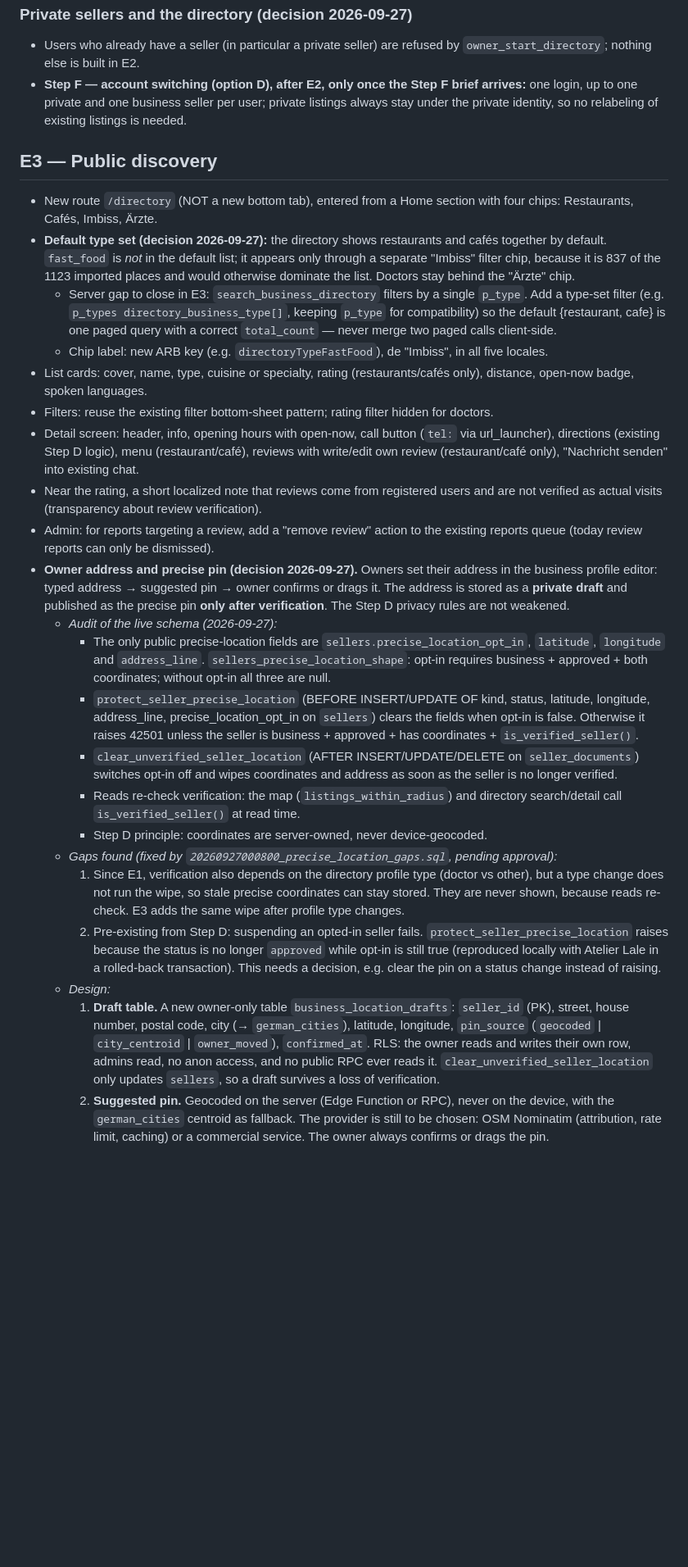
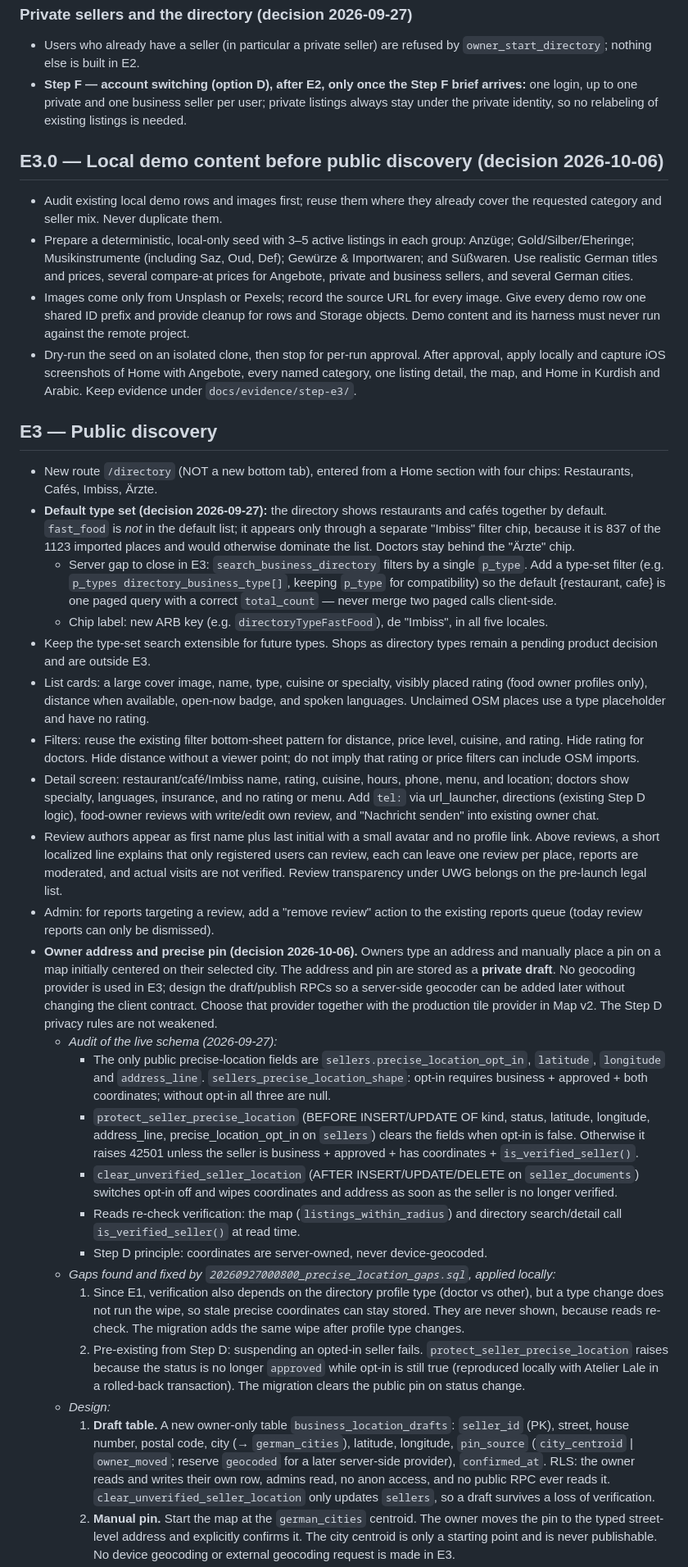
Before and after one commit to newroz-agent/markt, a Markdown page: docs/plans/zerin-business-directory.md, the part around one of its changes. Shown at 82% size. Rendered like a GitHub page; blank space fills up the shorter version.

Commit message:
docs: lock E3 decisions and local demo gate

```diff
--- a/docs/plans/zerin-business-directory.md
+++ b/docs/plans/zerin-business-directory.md
@@ -113,6 +113,23 @@ SQL tests still pass, `flutter analyze` + `flutter test` still green. Stop and r
   one login, up to one private and one business seller per user; private listings always
   stay under the private identity, so no relabeling of existing listings is needed.
 
+## E3.0 — Local demo content before public discovery (decision 2026-10-06)
+
+- Audit existing local demo rows and images first; reuse them where they already cover
+  the requested category and seller mix. Never duplicate them.
+- Prepare a deterministic, local-only seed with 3–5 active listings in each group:
+  Anzüge; Gold/Silber/Eheringe; Musikinstrumente (including Saz, Oud, Def);
+  Gewürze & Importwaren; and Süßwaren. Use realistic German titles and prices,
+  several compare-at prices for Angebote, private and business sellers, and several
+  German cities.
+- Images come only from Unsplash or Pexels; record the source URL for every image.
+  Give every demo row one shared ID prefix and provide cleanup for rows and Storage
+  objects. Demo content and its harness must never run against the remote project.
+- Dry-run the seed on an isolated clone, then stop for per-run approval. After approval,
+  apply locally and capture iOS screenshots of Home with Angebote, every named
+  category, one listing detail, the map, and Home in Kurdish and Arabic. Keep evidence
+  under `docs/evidence/step-e3/`.
+
 ## E3 — Public discovery
 - New route `/directory` (NOT a new bottom tab), entered from a Home section with
   four chips: Restaurants, Cafés, Imbiss, Ärzte.
@@ -126,22 +143,31 @@ SQL tests still pass, `flutter analyze` + `flutter test` still green. Stop and r
     with a correct `total_count` — never merge two paged calls client-side.
   - Chip label: new ARB key (e.g. `directoryTypeFastFood`), de "Imbiss", in all five
     locales.
-- List cards: cover, name, type, cuisine or specialty, rating (restaurants/cafés only),
-  distance, open-now badge, spoken languages.
-- Filters: reuse the existing filter bottom-sheet pattern; rating filter hidden for
-  doctors.
-- Detail screen: header, info, opening hours with open-now, call button (`tel:` via
-  url_launcher), directions (existing Step D logic), menu (restaurant/café), reviews
-  with write/edit own review (restaurant/café only), "Nachricht senden" into existing
-  chat.
-- Near the rating, a short localized note that reviews come from registered users and
-  are not verified as actual visits (transparency about review verification).
+- Keep the type-set search extensible for future types. Shops as directory types remain
+  a pending product decision and are outside E3.
+- List cards: a large cover image, name, type, cuisine or specialty, visibly placed
+  rating (food owner profiles only), distance when available, open-now badge, and
+  spoken languages. Unclaimed OSM places use a type placeholder and have no rating.
+- Filters: reuse the existing filter bottom-sheet pattern for distance, price level,
+  cuisine, and rating. Hide rating for doctors. Hide distance without a viewer point;
+  do not imply that rating or price filters can include OSM imports.
+- Detail screen: restaurant/café/Imbiss name, rating, cuisine, hours, phone, menu,
+  and location; doctors show specialty, languages, insurance, and no rating or menu.
+  Add `tel:` via url_launcher, directions (existing Step D logic), food-owner reviews
+  with write/edit own review, and "Nachricht senden" into existing owner chat.
+- Review authors appear as first name plus last initial with a small avatar and no
+  profile link. Above reviews, a short localized line explains that only registered
+  users can review, each can leave one review per place, reports are moderated, and
+  actual visits are not verified. Review transparency under UWG belongs on the
+  pre-launch legal list.
 - Admin: for reports targeting a review, add a "remove review" action to the existing
   reports queue (today review reports can only be dismissed).
-- **Owner address and precise pin (decision 2026-09-27).** Owners set their address in
-  the business profile editor: typed address → suggested pin → owner confirms or drags
-  it. The address is stored as a **private draft** and published as the precise pin
-  **only after verification**. The Step D privacy rules are not weakened.
+- **Owner address and precise pin (decision 2026-10-06).** Owners type an address and
+  manually place a pin on a map initially centered on their selected city. The address
+  and pin are stored as a **private draft**. No geocoding provider is used in E3;
+  design the draft/publish RPCs so a server-side geocoder can be added later without
+  changing the client contract. Choose that provider together with the production tile
+  provider in Map v2. The Step D privacy rules are not weakened.
   - *Audit of the live schema (2026-09-27):*
     - The only public precise-location fields are `sellers.precise_location_opt_in`,
       `latitude`, `longitude` and `address_line`. `sellers_precise_location_shape`:
@@ -157,26 +183,26 @@ SQL tests still pass, `flutter analyze` + `flutter test` still green. Stop and r
     - Reads re-check verification: the map (`listings_within_radius`) and directory
       search/detail call `is_verified_seller()` at read time.
     - Step D principle: coordinates are server-owned, never device-geocoded.
-  - *Gaps found (fixed by `20260927000800_precise_location_gaps.sql`, pending approval):*
+  - *Gaps found and fixed by `20260927000800_precise_location_gaps.sql`, applied locally:*
     1. Since E1, verification also depends on the directory profile type (doctor vs
        other), but a type change does not run the wipe, so stale precise coordinates can
-       stay stored. They are never shown, because reads re-check. E3 adds the same wipe
-       after profile type changes.
+       stay stored. They are never shown, because reads re-check. The migration adds
+       the same wipe after profile type changes.
     2. Pre-existing from Step D: suspending an opted-in seller fails.
        `protect_seller_precise_location` raises because the status is no longer
        `approved` while opt-in is still true (reproduced locally with Atelier Lale in a
-       rolled-back transaction). This needs a decision, e.g. clear the pin on a status
-       change instead of raising.
+       rolled-back transaction). The migration clears the public pin on status change.
   - *Design:*
     1. **Draft table.** A new owner-only table `business_location_drafts`: `seller_id`
        (PK), street, house number, postal code, city (→ `german_cities`), latitude,
-       longitude, `pin_source` (`geocoded` | `city_centroid` | `owner_moved`),
+       longitude, `pin_source` (`city_centroid` | `owner_moved`; reserve `geocoded` for
+       a later server-side provider),
        `confirmed_at`. RLS: the owner reads and writes their own row, admins read, no
        anon access, and no public RPC ever reads it.
        `clear_unverified_seller_location` only updates `sellers`, so a draft survives a
        loss of verification.
-    2. **Suggested pin.** Geocoded on the server (Edge Function or RPC), never on the
-       device, with the `german_cities` centroid as fallback. The provider is still to be
-       chosen: OSM Nominatim (attribution, rate limit, caching) or a commercial service.
-       The owner always confirms or drags the pin.
+    2. **Manual pin.** Start the map at the `german_cities` centroid. The owner moves
+       the pin to the typed street-level address and explicitly confirms it. The city
+       centroid is only a starting point and is never publishable. No device geocoding
+       or external geocoding request is made in E3.
     3. **Publishing.** `owner_publish_directory_location()` copies the confirmed draft
```
Also changed, not shown: other parts of docs/plans/zerin-business-directory.md (+9 -5 lines), docs/SCOPE.md (+3 -0 lines), docs/STATUS.md (+4 -1 lines).
